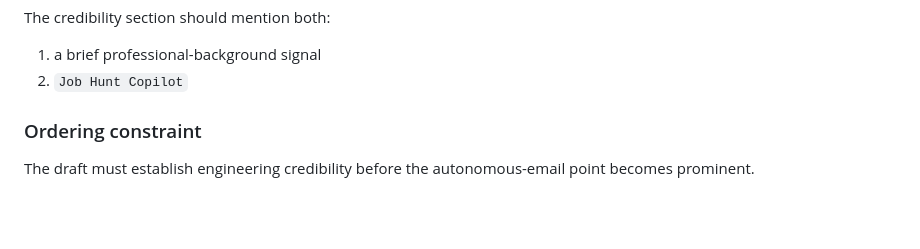
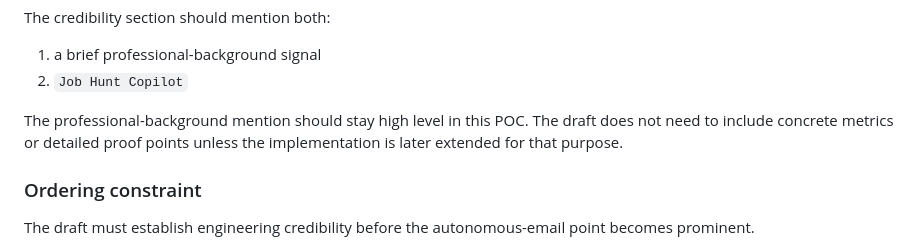
Before and after one commit to sontiachyut/job-hunt-copilot-v4, a Markdown page: docs/github-personalized-outreach-poc-spec.md, the part around the change. Rendered like a GitHub page; blank space fills up the shorter version.

Commit message:
Keep background mention high level in spec

```diff
--- a/docs/github-personalized-outreach-poc-spec.md
+++ b/docs/github-personalized-outreach-poc-spec.md
@@ -276,6 +276,10 @@ The credibility section should mention both:
 
 1. a brief professional-background signal
 2. `Job Hunt Copilot`
+
+The professional-background mention should stay high level in this POC. The
+draft does not need to include concrete metrics or detailed proof points unless
+the implementation is later extended for that purpose.
 
 ### Ordering constraint
 
```
